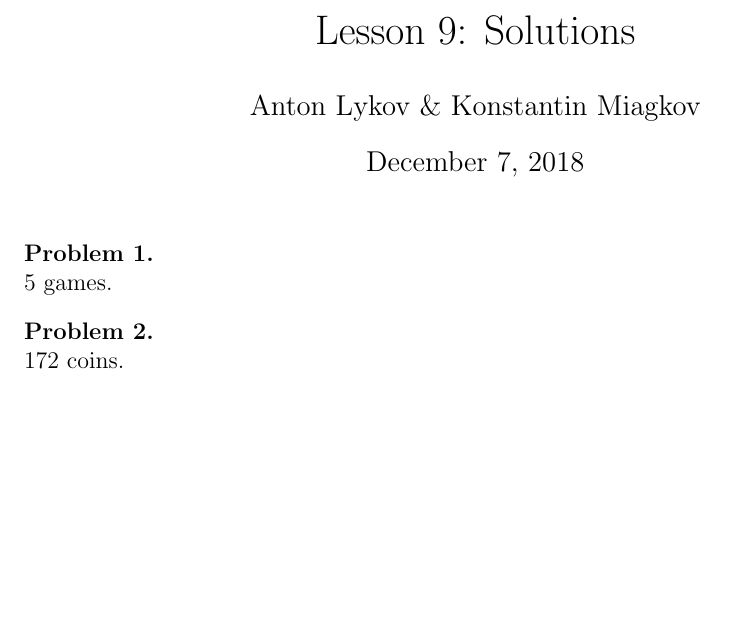
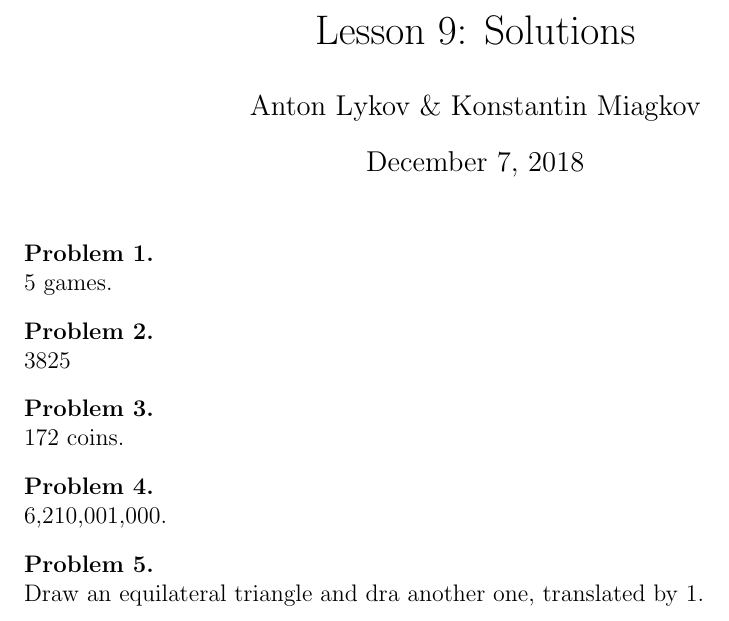
Before and after one commit to anton5798/LA-Math-Circle, a LaTeX document (Game9/lesson9_game_solutions.tex): part of the page, cut so that both start at the same text, the shorter picture padded with empty space. Compiled offline with pdfLaTeX.

Commit message:
Add problems

```diff
--- a/Game9/lesson9_game_solutions.tex
+++ b/Game9/lesson9_game_solutions.tex
@@ -100,7 +100,22 @@
 \end{prb}
 
 \begin{prb}
+3825
+\end{prb}
+
+\begin{prb}
 172 coins.
 \end{prb}
 
+\begin{prb}
+6,210,001,000.
+\end{prb}
+
+\begin{prb}
+Draw an equilateral triangle and dra another one, translated by 1.
+\end{prb}
+
+
+
+
 \end{document}
```
Also changed, not shown: Game9/lesson9_game.tex (+8 -0 lines), Game9/lesson9_game.pdf, Game9/lesson9_game_solutions.pdf.
